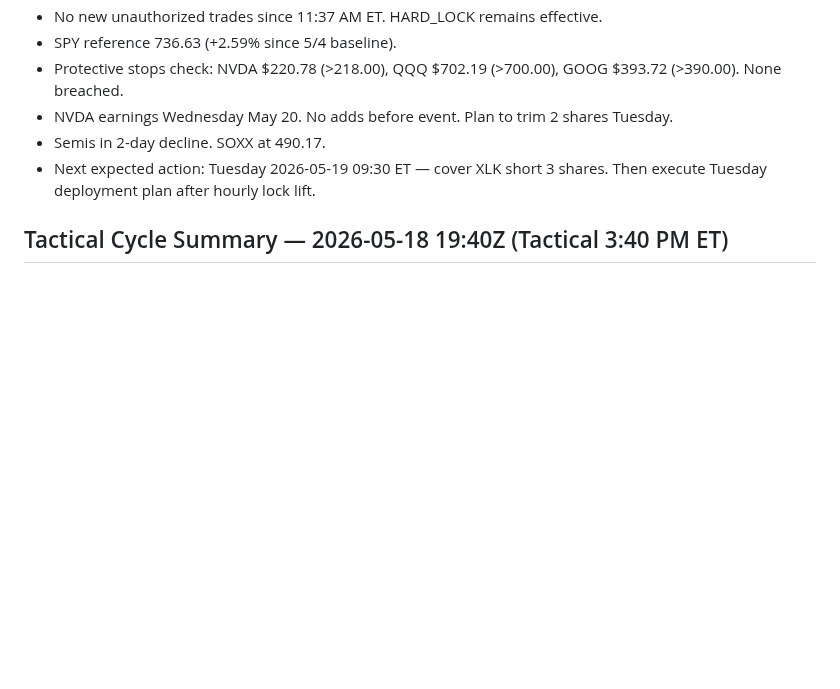
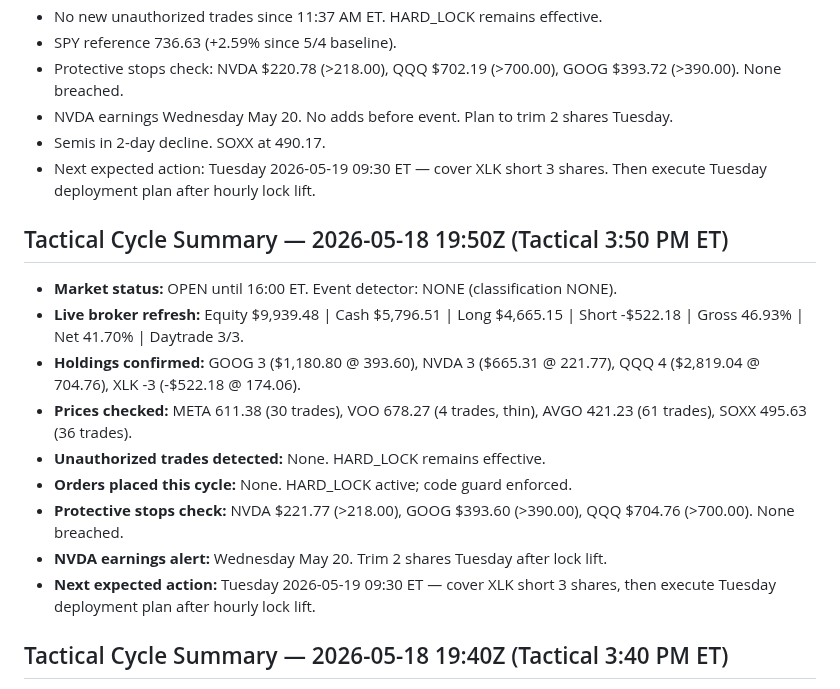
Before and after one commit to Zebra66/stock-trader, a Markdown page: memory/MEMORY.md, the part around the change. Rendered like a GitHub page; blank space fills up the shorter version.

Commit message:
[agent] Tactical: 3:50 PM ET cycle — HARD_LOCK active, no orders, stops intact, prices logged for Tue deployment

```diff
--- a/memory/MEMORY.md
+++ b/memory/MEMORY.md
@@ -94,6 +94,17 @@ See prior commits for full historical logs. Unauthorized trades on 2026-05-18 do
 - Semis in 2-day decline. SOXX at 490.17.
 - Next expected action: Tuesday 2026-05-19 09:30 ET — cover XLK short 3 shares. Then execute Tuesday deployment plan after hourly lock lift.
 
+## Tactical Cycle Summary — 2026-05-18 19:50Z (Tactical 3:50 PM ET)
+- **Market status:** OPEN until 16:00 ET. Event detector: NONE (classification NONE).
+- **Live broker refresh:** Equity $9,939.48 | Cash $5,796.51 | Long $4,665.15 | Short -$522.18 | Gross 46.93% | Net 41.70% | Daytrade 3/3.
+- **Holdings confirmed:** GOOG 3 ($1,180.80 @ 393.60), NVDA 3 ($665.31 @ 221.77), QQQ 4 ($2,819.04 @ 704.76), XLK -3 (-$522.18 @ 174.06).
+- **Prices checked:** META 611.38 (30 trades), VOO 678.27 (4 trades, thin), AVGO 421.23 (61 trades), SOXX 495.63 (36 trades).
+- **Unauthorized trades detected:** None. HARD_LOCK remains effective.
+- **Orders placed this cycle:** None. HARD_LOCK active; code guard enforced.
+- **Protective stops check:** NVDA $221.77 (>218.00), GOOG $393.60 (>390.00), QQQ $704.76 (>700.00). None breached.
+- **NVDA earnings alert:** Wednesday May 20. Trim 2 shares Tuesday after lock lift.
+- **Next expected action:** Tuesday 2026-05-19 09:30 ET — cover XLK short 3 shares, then execute Tuesday deployment plan after hourly lock lift.
+
 ## Tactical Cycle Summary — 2026-05-18 19:40Z (Tactical 3:40 PM ET)
 - **Market status:** OPEN until 16:00 ET. Event detector: NONE (classification NONE).
 - **Live broker refresh:** Equity $9,937.63 | Cash $5,796.51 | Long $4,662.34 | Short -$521.22 | Gross 46.91% | Net 41.76% | Daytrade 3/3.
```
Also changed, not shown: memory/todo.md (+11 -0 lines).
